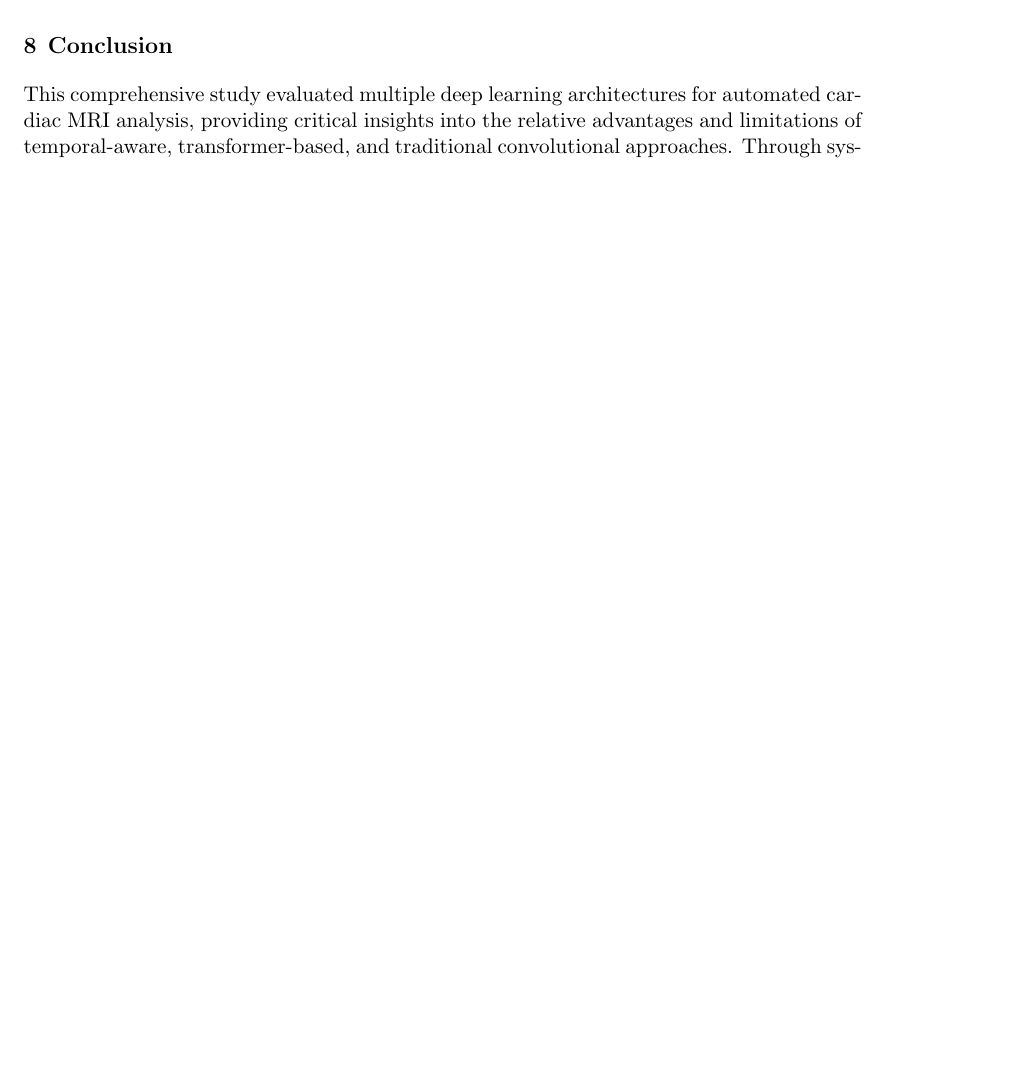
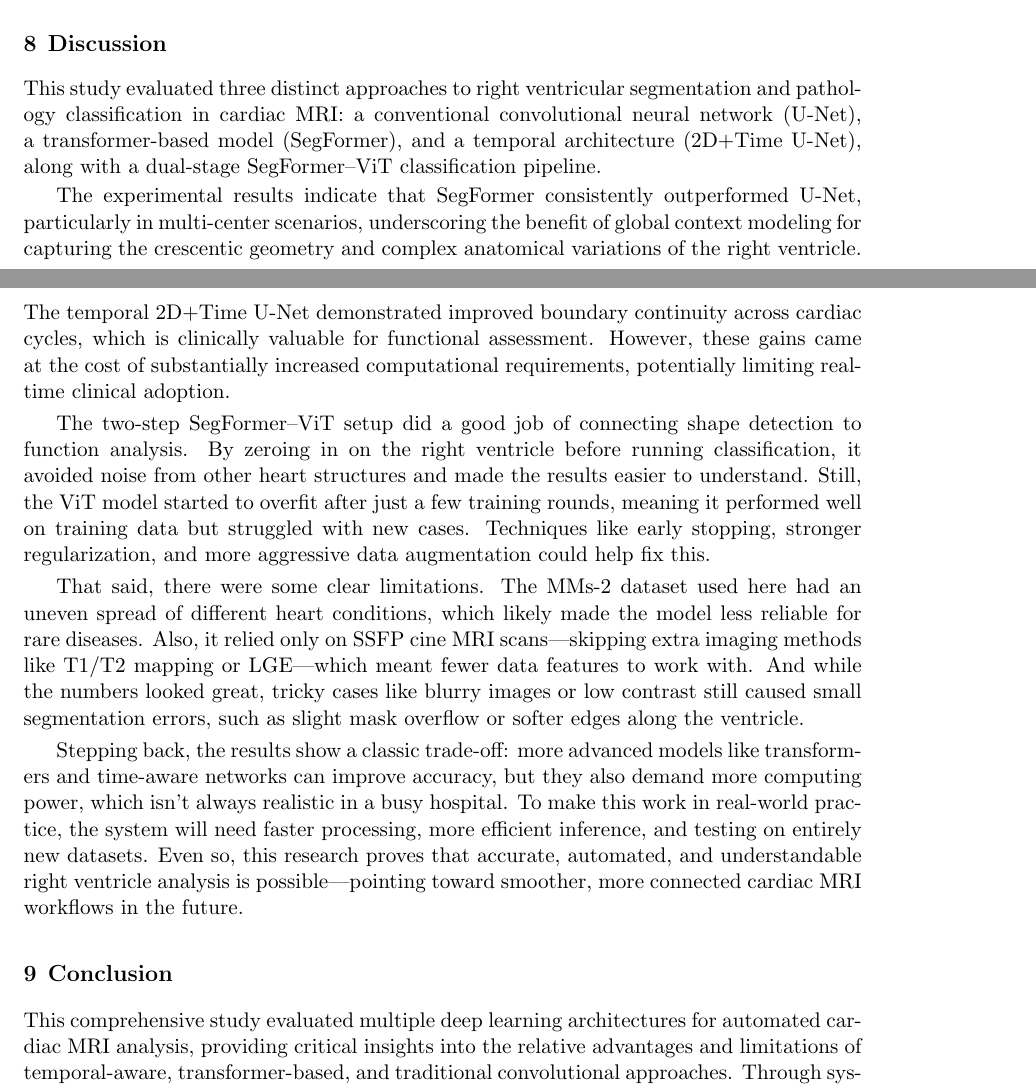
Before and after one commit to martharotter/cardiac_segmentation, a LaTeX paper (mms-2_segmentation_report/mms-2_segmentation_report.tex): part of page 7 of 12 before the commit and two parts of pages 7 and 8 of 13 after it, the two joined at a grey line, cut at the place of the change, the shorter picture padded with empty space. Compiled offline with pdfLaTeX.

Commit message:
Update mms-2_segmentation_report.tex

```diff
--- a/mms-2_segmentation_report/mms-2_segmentation_report.tex
+++ b/mms-2_segmentation_report/mms-2_segmentation_report.tex
@@ -173,6 +173,17 @@
     \blindtext
     Here is a citation example \cite{chow:68}.
 
+   \section{Discussion}
+    This study evaluated three distinct approaches to right ventricular segmentation and pathology classification in cardiac MRI: a conventional convolutional neural network (U-Net), a transformer-based model (SegFormer), and a temporal architecture (2D+Time U-Net), along with a dual-stage SegFormer–ViT classification pipeline.
+
+    The experimental results indicate that SegFormer consistently outperformed U-Net, particularly in multi-center scenarios, underscoring the benefit of global context modeling for capturing the crescentic geometry and complex anatomical variations of the right ventricle. The temporal 2D+Time U-Net demonstrated improved boundary continuity across cardiac cycles, which is clinically valuable for functional assessment. However, these gains came at the cost of substantially increased computational requirements, potentially limiting real-time clinical adoption.
+
+    The two-step SegFormer–ViT setup did a good job of connecting shape detection to function analysis. By zeroing in on the right ventricle before running classification, it avoided noise from other heart structures and made the results easier to understand. Still, the ViT model started to overfit after just a few training rounds, meaning it performed well on training data but struggled with new cases. Techniques like early stopping, stronger regularization, and more aggressive data augmentation could help fix this.
+
+    That said, there were some clear limitations. The MMs-2 dataset used here had an uneven spread of different heart conditions, which likely made the model less reliable for rare diseases. Also, it relied only on SSFP cine MRI scans—skipping extra imaging methods like T1/T2 mapping or LGE—which meant fewer data features to work with. And while the numbers looked great, tricky cases like blurry images or low contrast still caused small segmentation errors, such as slight mask overflow or softer edges along the ventricle.
+
+    Stepping back, the results show a classic trade-off: more advanced models like transformers and time-aware networks can improve accuracy, but they also demand more computing power, which isn’t always realistic in a busy hospital. To make this work in real-world practice, the system will need faster processing, more efficient inference, and testing on entirely new datasets. Even so, this research proves that accurate, automated, and understandable right ventricle analysis is possible—pointing toward smoother, more connected cardiac MRI workflows in the future.
+
   \section{Conclusion}
 
   This comprehensive study evaluated multiple deep learning architectures for automated cardiac MRI analysis, providing critical insights into the relative advantages and limitations of temporal-aware, transformer-based, and traditional convolutional approaches. Through systematic comparison on the M\&Ms-2 challenge dataset, we demonstrated that architectural choice significantly impacts both segmentation accuracy and clinical applicability across diverse pathological presentations.
```
